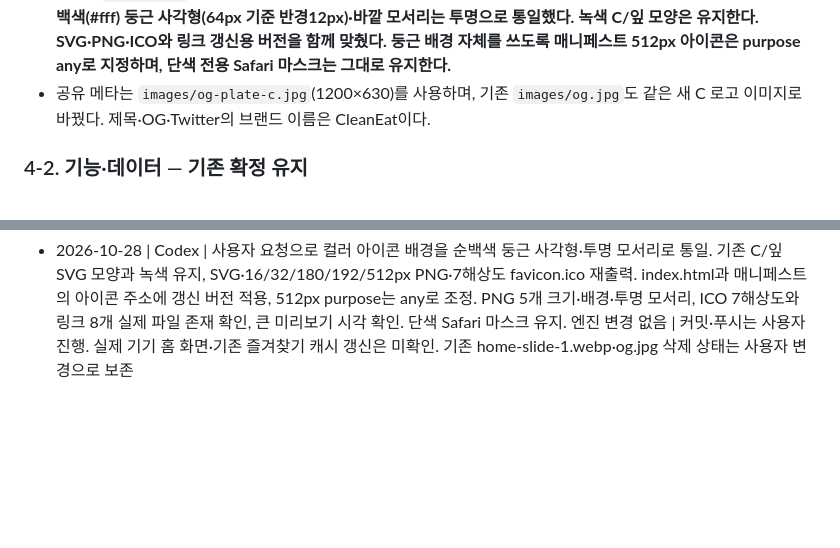
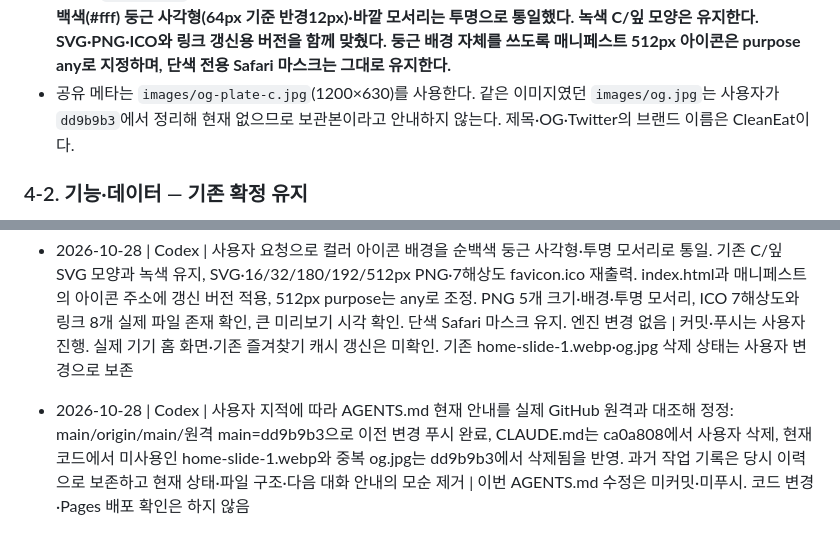
Before and after one commit to gaon1102/cleaneat, a Markdown page: AGENTS.md, 2 parts joined by grey strips. Drawn GitHub-style; blank space fills up the shorter version.

```diff
--- a/AGENTS.md
+++ b/AGENTS.md
@@ -84,7 +84,7 @@
 - How 사진: `how-about-you.webp`, `how-your-preferences.webp`, `how-your-day.webp`, `how-shopping.webp`. 새로 생성한 네 장이며 모두 **800×1000, 4:5 세로형**이다. 사진 위에 작은 UI 카드 장식을 얹지 않는다. 번호는 회색 사각 바탕과 흰 숫자 1~4다. 카드 사이 가로 32px·세로 48px, 섹션 위 여백은 데스크톱 150~210px/모바일 112px다.
 - **로고는 1번 플레이트 C로 확정**했다. 열린 접시 모양 C와 잎, 소문자 `cleaneat` 워드마크다. 후보를 다시 선택하라고 묻지 않는다. 헤더·푸터는 테마에 맞는 인라인 SVG이며 헤더 심벌 52px(모바일 44px), 푸터 36px다. SVG 자산은 `images/brand/cleaneat-logo.svg`와 `cleaneat-symbol.svg`다.
 - 브라우저·즐겨찾기: 루트 `favicon.ico`(16/24/32/48/64/128/256px), SVG 파비콘, 16/32px PNG, Safari 마스크를 연결했다. 홈 화면은 180/192/512px PNG와 `site.webmanifest`를 사용한다. 매니페스트 경로는 GitHub Pages `/cleaneat/` 하위 경로에서 벗어나지 않게 상대 경로다. **2026-10-28 사용자 요청: 컬러 아이콘의 배경은 순백색(#fff) 둥근 사각형(64px 기준 반경12px)·바깥 모서리는 투명으로 통일했다. 녹색 C/잎 모양은 유지한다. SVG·PNG·ICO와 링크 갱신용 버전을 함께 맞췄다. 둥근 배경 자체를 쓰도록 매니페스트 512px 아이콘은 purpose any로 지정하며, 단색 전용 Safari 마스크는 그대로 유지한다.**
-- 공유 메타는 `images/og-plate-c.jpg`(1200×630)를 사용하며, 기존 `images/og.jpg`도 같은 새 C 로고 이미지로 바꿨다. 제목·OG·Twitter의 브랜드 이름은 CleanEat이다.
+- 공유 메타는 `images/og-plate-c.jpg`(1200×630)를 사용한다. 같은 이미지였던 `images/og.jpg`는 사용자가 `dd9b9b3`에서 정리해 현재 없으므로 보관본이라고 안내하지 않는다. 제목·OG·Twitter의 브랜드 이름은 CleanEat이다.
 
 ### 4-2. 기능·데이터 — 기존 확정 유지
 
@@ -220,3 +220,5 @@
 - 2026-10-28 | Codex | 사용자 승인으로 예산 안내를 응답 수정 후 첫 조합 기준으로 통일(`prepAlt`의 준비 방식·예상 식비 반환, `buildDay`·`swapMeal` 공통 적용), 가능한 대안에만 예상 금액 표시. `node sim.js 3000` 전체 지표 유지, 200입력/하루600·교체1,692 결과 값 유지, 대안166·불가3 검증, Edge390/1440 실제 수정 흐름 통과. 엔진 수정 `63cca52` 커밋 후 리팩터링을 로컬 main에 fast-forward 병합하고 AGENTS 현재 상태·검증 기록 최신화 | 원격 푸시·공개 배포는 미진행. 기존 테스트 산출물 3개는 최종 트리에 없지만 과거 원격 이력에는 남음. 실제 휴대폰·CLAUDE 세션 로딩은 미확인, R1~R4는 기존 보류 유지
 
 - 2026-10-28 | Codex | 사용자 요청으로 컬러 아이콘 배경을 순백색 둥근 사각형·투명 모서리로 통일. 기존 C/잎 SVG 모양과 녹색 유지, SVG·16/32/180/192/512px PNG·7해상도 favicon.ico 재출력. index.html과 매니페스트의 아이콘 주소에 갱신 버전 적용, 512px purpose는 any로 조정. PNG 5개 크기·배경·투명 모서리, ICO 7해상도와 링크 8개 실제 파일 존재 확인, 큰 미리보기 시각 확인. 단색 Safari 마스크 유지. 엔진 변경 없음 | 커밋·푸시는 사용자 진행. 실제 기기 홈 화면·기존 즐겨찾기 캐시 갱신은 미확인. 기존 home-slide-1.webp·og.jpg 삭제 상태는 사용자 변경으로 보존
+
+- 2026-10-28 | Codex | 사용자 지적에 따라 AGENTS.md 현재 안내를 실제 GitHub 원격과 대조해 정정: main/origin/main/원격 main=dd9b9b3으로 이전 변경 푸시 완료, CLAUDE.md는 ca0a808에서 사용자 삭제, 현재 코드에서 미사용인 home-slide-1.webp와 중복 og.jpg는 dd9b9b3에서 삭제됨을 반영. 과거 작업 기록은 당시 이력으로 보존하고 현재 상태·파일 구조·다음 대화 안내의 모순 제거 | 이번 AGENTS.md 수정은 미커밋·미푸시. 코드 변경·Pages 배포 확인은 하지 않음
```
Also changed, not shown: other parts of AGENTS.md (+8 -8 lines).
